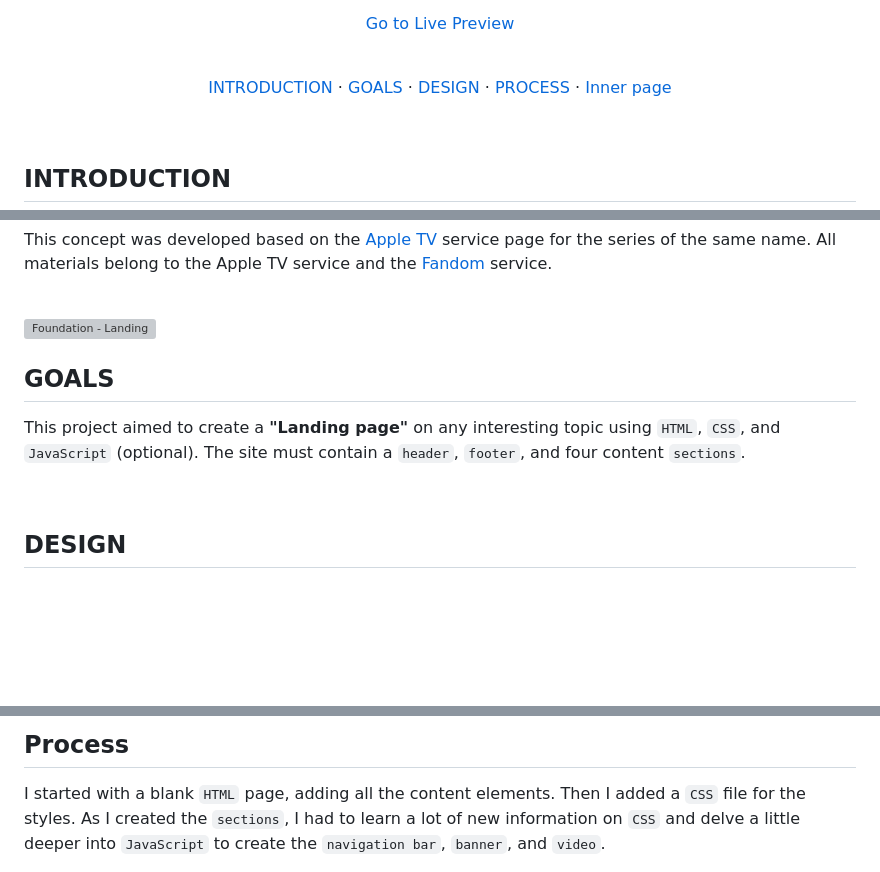
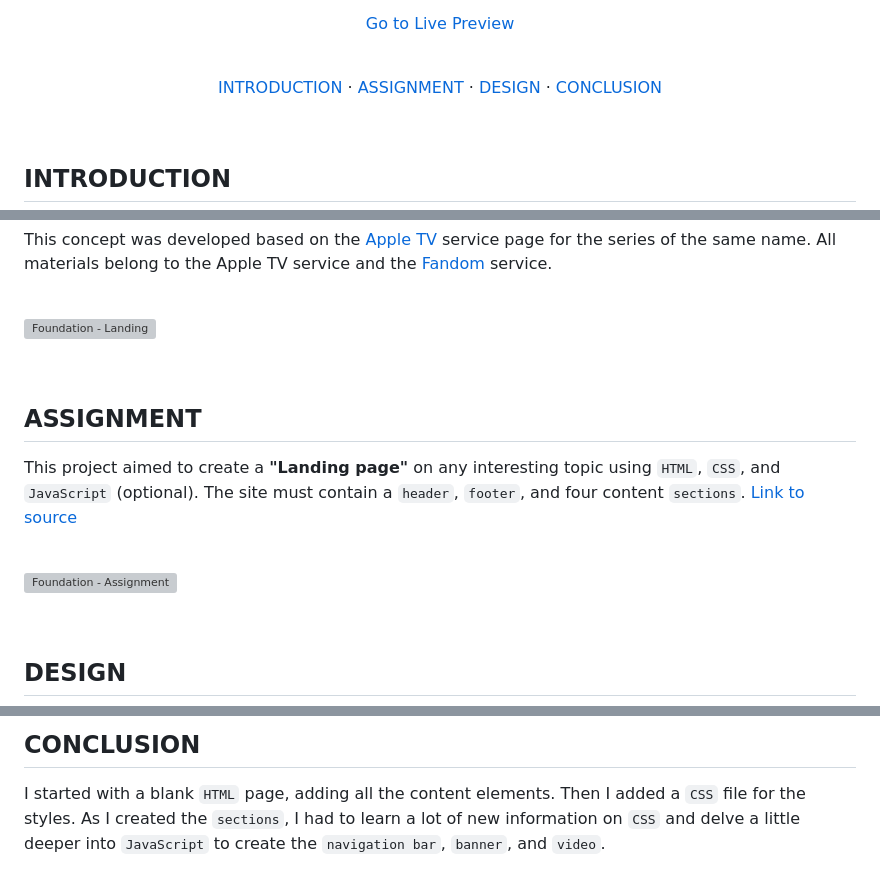
Before and after one commit to ok1edok1e/landing-page, a Markdown page: README.md, 3 parts joined by grey strips. GitHub-like rendering; blank space fills up the shorter version; grey boxes are pictures that could not be loaded.

```diff
--- a/README.md
+++ b/README.md
@@ -14,10 +14,9 @@
 
 <p align="center">
   <a href="#introduction">INTRODUCTION</a> ·
-  <a href="#goals">GOALS</a> ·
+  <a href="#assignment">ASSIGNMENT</a> ·
   <a href="#design">DESIGN</a> ·
-  <a href="#process">PROCESS</a> ·
-  <a href="#inner-page">Inner page</a>
+  <a href="#conclusion">CONCLUSION</a>
 </p>
 
 <br>
@@ -39,9 +38,16 @@ This concept was developed based on the <a href="https://tv.apple.com/us/show/fo
 <br>
 
 ![Foundation - Landing](https://github.com/ok1edok1e/landing-page/blob/main/assets/github-landing.webp?raw=true)
-## GOALS
 
-This project aimed to create a **"Landing page"** on any interesting topic using `HTML`, `CSS`, and `JavaScript` (optional). The site must contain a `header`, `footer`, and four content `sections`.
+<br>
+
+## ASSIGNMENT
+
+This project aimed to create a **"Landing page"** on any interesting topic using `HTML`, `CSS`, and `JavaScript` (optional). The site must contain a `header`, `footer`, and four content `sections`.  <a href="https://www.theodinproject.com/lessons/foundations-landing-page">Link to source</a>
+
+<br>
+
+![Foundation - Assignment](https://github.com/ok1edok1e/landing-page/blob/main/assets/github-assignment.webp?raw=true)
 
 <br>
 
@@ -85,6 +91,6 @@ A **Banner** has also been added to offer promotions. This `element` was develop
 
 <br>
 
-## Process
+## CONCLUSION
 
 I started with a blank `HTML` page, adding all the content elements. Then I added a `CSS` file for the styles. As I created the `sections`, I had to learn a lot of new information on `CSS` and delve a little deeper into `JavaScript` to create the `navigation bar`, `banner`, and `video`.
```
Also changed, not shown: other parts of README.md (+2 -2 lines).
